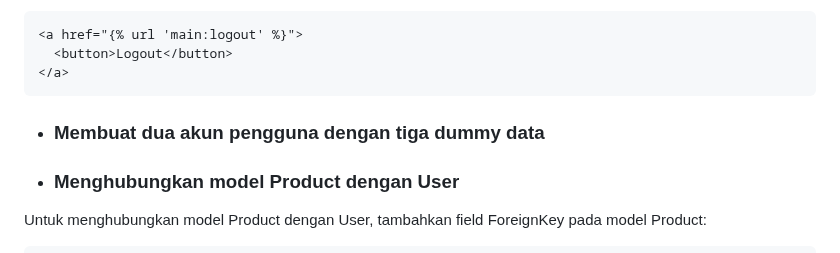
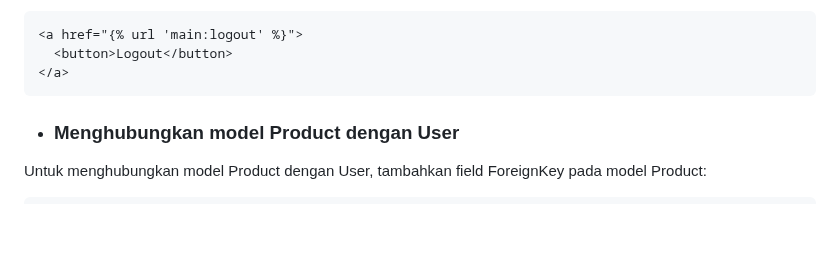
Before and after one commit to shamimasen/shapping, a Markdown page: README.md, the part around the change. GitHub-like rendering; folded sections open; blank space fills up the shorter version.

Commit message:
Last edited README

````diff
--- a/README.md
+++ b/README.md
@@ -595,9 +595,6 @@ urlpatterns = [
 ```
 
 
-* ### Membuat dua akun pengguna dengan tiga dummy data
-
-
 
 * ### Menghubungkan model Product dengan User
 Untuk menghubungkan model Product dengan User, tambahkan field ForeignKey pada model Product:
````
